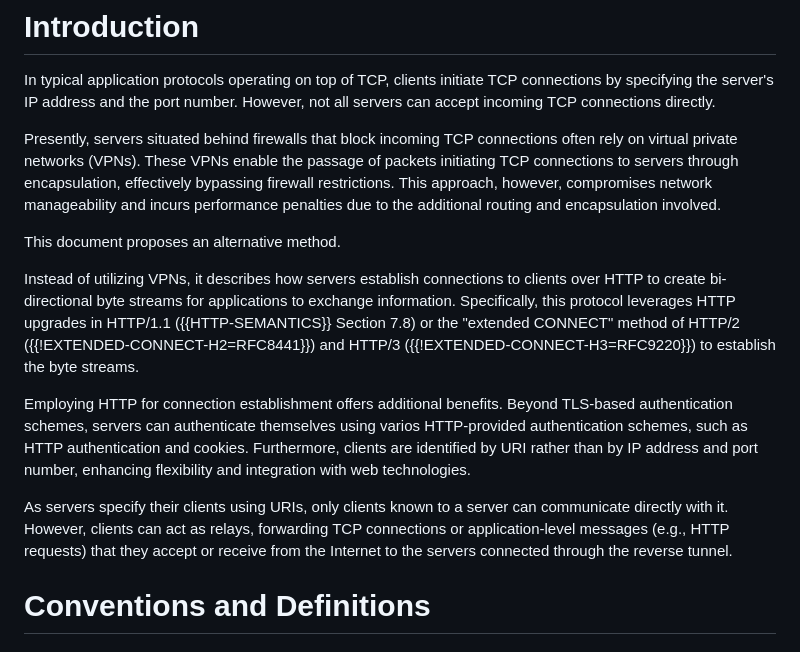
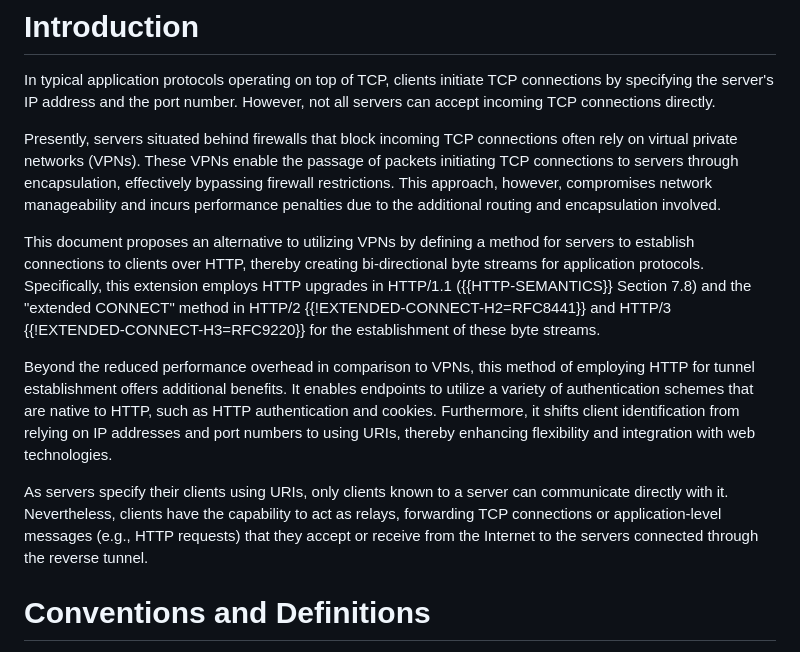
Before and after one commit to kazuho/draft-kazuho-httpbis-reverse-tcp, a Markdown page: draft-kazuho-httpbis-reverse-tunnel.md, the part around the change. Rendered like a GitHub page.

Commit message:
improve the intro

```diff
--- a/draft-kazuho-httpbis-reverse-tunnel.md
+++ b/draft-kazuho-httpbis-reverse-tunnel.md
@@ -40,26 +40,26 @@ bypassing firewall restrictions. This approach, however, compromises network
 manageability and incurs performance penalties due to the additional routing and
 encapsulation involved.
 
-This document proposes an alternative method.
+This document proposes an alternative to utilizing VPNs by defining a method for
+servers to establish connections to clients over HTTP, thereby creating
+bi-directional byte streams for application protocols. Specifically, this
+extension employs HTTP upgrades in HTTP/1.1 ({{HTTP-SEMANTICS}} Section 7.8) and
+the "extended CONNECT" method in HTTP/2 {{!EXTENDED-CONNECT-H2=RFC8441}} and
+HTTP/3 {{!EXTENDED-CONNECT-H3=RFC9220}} for the establishment of these byte
+streams.
 
-Instead of utilizing VPNs, it describes how servers establish connections to
-clients over HTTP to create bi-directional byte streams for applications to
-exchange information. Specifically, this protocol leverages HTTP upgrades in
-HTTP/1.1 ({{HTTP-SEMANTICS}} Section 7.8) or the "extended CONNECT" method of
-HTTP/2 ({{!EXTENDED-CONNECT-H2=RFC8441}}) and HTTP/3
-({{!EXTENDED-CONNECT-H3=RFC9220}}) to establish the byte streams.
-
-Employing HTTP for connection establishment offers additional benefits. Beyond
-TLS-based authentication schemes, servers can authenticate themselves using
-varios HTTP-provided authentication schemes, such as HTTP authentication and
-cookies. Furthermore, clients are identified by URI rather than by IP address
-and port number, enhancing flexibility and integration with web technologies.
+Beyond the reduced performance overhead in comparison to VPNs, this method of
+employing HTTP for tunnel establishment offers additional benefits. It enables
+endpoints to utilize a variety of authentication schemes that are native to
+HTTP, such as HTTP authentication and cookies. Furthermore, it shifts client
+identification from relying on IP addresses and port numbers to using URIs,
+thereby enhancing flexibility and integration with web technologies.
 
 As servers specify their clients using URIs, only clients known to a server can
-communicate directly with it. However, clients can act as relays, forwarding TCP
-connections or application-level messages (e.g., HTTP requests) that they accept
-or receive from the Internet to the servers connected through the reverse
-tunnel.
+communicate directly with it. Nevertheless, clients have the capability to act
+as relays, forwarding TCP connections or application-level messages (e.g., HTTP
+requests) that they accept or receive from the Internet to the servers connected
+through the reverse tunnel.
 
 
 # Conventions and Definitions
```
